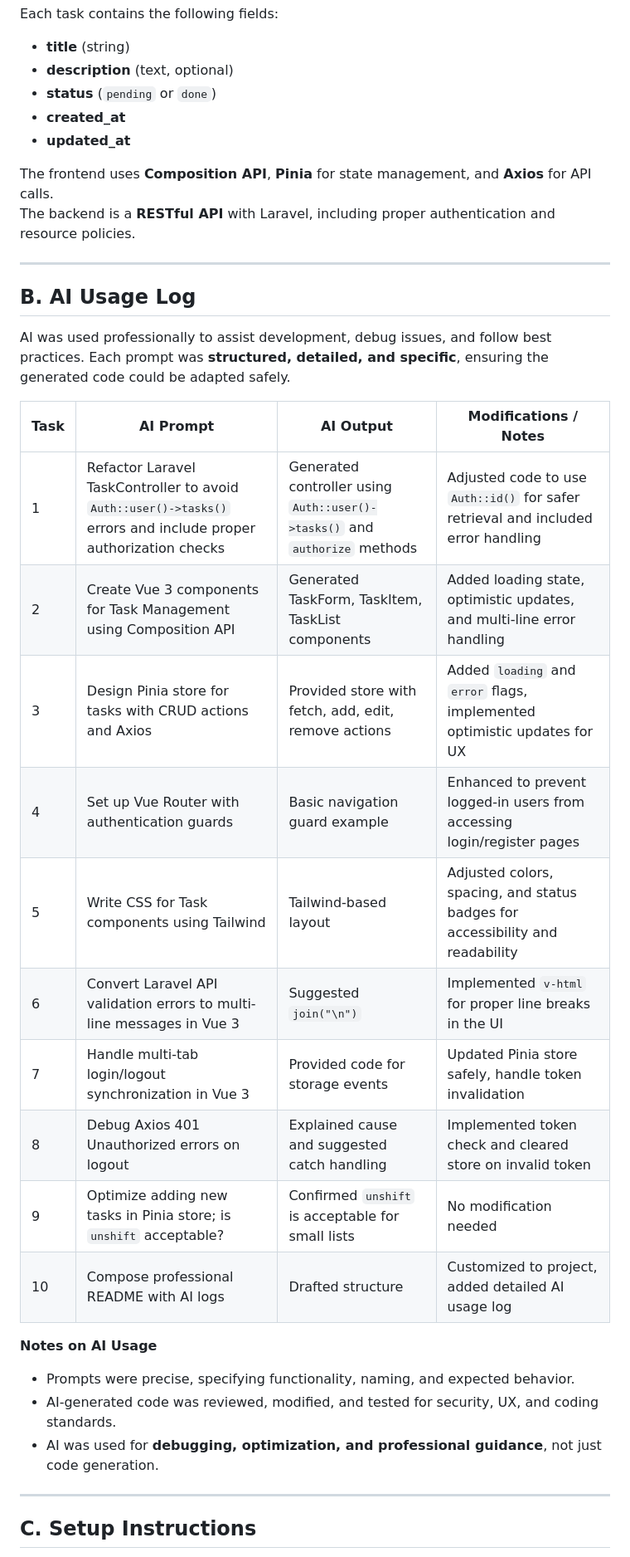
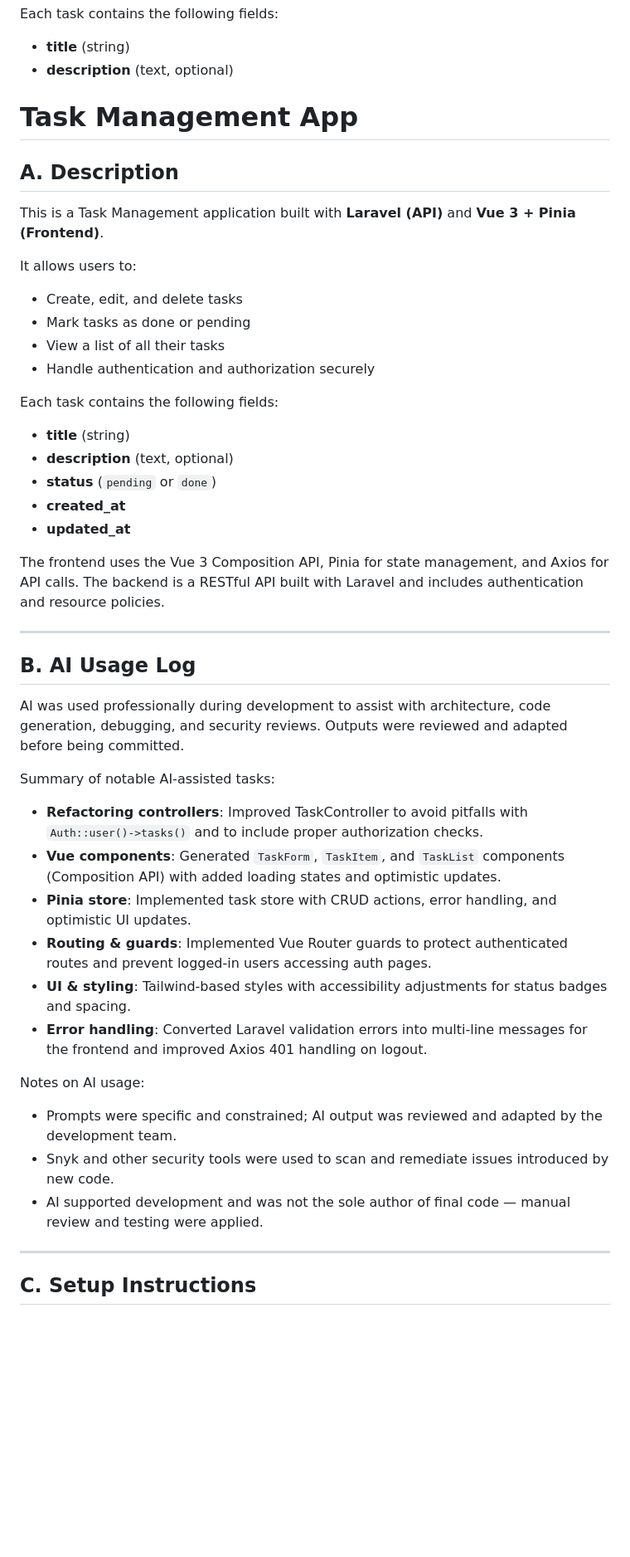
Before and after one commit to MRMVI/Task-manager, a Markdown page: README.md, the part around one of its changes. Shown at 83% size. Drawn GitHub-style; blank space fills up the shorter version.

Commit message:
docs: update README with AI usage, setup, and security practices

```diff
--- a/README.md
+++ b/README.md
@@ -14,37 +14,51 @@ Each task contains the following fields:
 
 - **title** (string)
 - **description** (text, optional)
+
+# Task Management App
+
+## A. Description
+
+This is a Task Management application built with **Laravel (API)** and **Vue 3 + Pinia (Frontend)**.
+
+It allows users to:
+
+- Create, edit, and delete tasks
+- Mark tasks as done or pending
+- View a list of all their tasks
+- Handle authentication and authorization securely
+
+Each task contains the following fields:
+
+- **title** (string)
+- **description** (text, optional)
 - **status** (`pending` or `done`)
 - **created_at**
 - **updated_at**
 
-The frontend uses **Composition API**, **Pinia** for state management, and **Axios** for API calls.
-The backend is a **RESTful API** with Laravel, including proper authentication and resource policies.
+The frontend uses the Vue 3 Composition API, Pinia for state management, and Axios for API calls.
+The backend is a RESTful API built with Laravel and includes authentication and resource policies.
 
 ---
 
 ## B. AI Usage Log
 
-AI was used professionally to assist development, debug issues, and follow best practices. Each prompt was **structured, detailed, and specific**, ensuring the generated code could be adapted safely.
+AI was used professionally during development to assist with architecture, code generation, debugging, and security reviews. Outputs were reviewed and adapted before being committed.
 
-| Task | AI Prompt                                                                                                       | AI Output                                                                  | Modifications / Notes                                                             |
-| ---- | --------------------------------------------------------------------------------------------------------------- | -------------------------------------------------------------------------- | --------------------------------------------------------------------------------- |
-| 1    | Refactor Laravel TaskController to avoid `Auth::user()->tasks()` errors and include proper authorization checks | Generated controller using `Auth::user()->tasks()` and `authorize` methods | Adjusted code to use `Auth::id()` for safer retrieval and included error handling |
-| 2    | Create Vue 3 components for Task Management using Composition API                                               | Generated TaskForm, TaskItem, TaskList components                          | Added loading state, optimistic updates, and multi-line error handling            |
-| 3    | Design Pinia store for tasks with CRUD actions and Axios                                                        | Provided store with fetch, add, edit, remove actions                       | Added `loading` and `error` flags, implemented optimistic updates for UX          |
-| 4    | Set up Vue Router with authentication guards                                                                    | Basic navigation guard example                                             | Enhanced to prevent logged-in users from accessing login/register pages           |
-| 5    | Write CSS for Task components using Tailwind                                                                    | Tailwind-based layout                                                      | Adjusted colors, spacing, and status badges for accessibility and readability     |
-| 6    | Convert Laravel API validation errors to multi-line messages in Vue 3                                           | Suggested `join("\n")`                                                     | Implemented `v-html` for proper line breaks in the UI                             |
-| 7    | Handle multi-tab login/logout synchronization in Vue 3                                                          | Provided code for storage events                                           | Updated Pinia store safely, handle token invalidation                             |
-| 8    | Debug Axios 401 Unauthorized errors on logout                                                                   | Explained cause and suggested catch handling                               | Implemented token check and cleared store on invalid token                        |
-| 9    | Optimize adding new tasks in Pinia store; is `unshift` acceptable?                                              | Confirmed `unshift` is acceptable for small lists                          | No modification needed                                                            |
-| 10   | Compose professional README with AI logs                                                                        | Drafted structure                                                          | Customized to project, added detailed AI usage log                                |
+Summary of notable AI-assisted tasks:
 
-**Notes on AI Usage**
+- **Refactoring controllers**: Improved TaskController to avoid pitfalls with `Auth::user()->tasks()` and to include proper authorization checks.
+- **Vue components**: Generated `TaskForm`, `TaskItem`, and `TaskList` components (Composition API) with added loading states and optimistic updates.
+- **Pinia store**: Implemented task store with CRUD actions, error handling, and optimistic UI updates.
+- **Routing & guards**: Implemented Vue Router guards to protect authenticated routes and prevent logged-in users accessing auth pages.
+- **UI & styling**: Tailwind-based styles with accessibility adjustments for status badges and spacing.
+- **Error handling**: Converted Laravel validation errors into multi-line messages for the frontend and improved Axios 401 handling on logout.
 
-- Prompts were precise, specifying functionality, naming, and expected behavior.
-- AI-generated code was reviewed, modified, and tested for security, UX, and coding standards.
-- AI was used for **debugging, optimization, and professional guidance**, not just code generation.
+Notes on AI usage:
+
+- Prompts were specific and constrained; AI output was reviewed and adapted by the development team.
+- Snyk and other security tools were used to scan and remediate issues introduced by new code.
+- AI supported development and was not the sole author of final code — manual review and testing were applied.
 
 ---
 
```
Also changed, not shown: other parts of README.md (+50 -9 lines).
